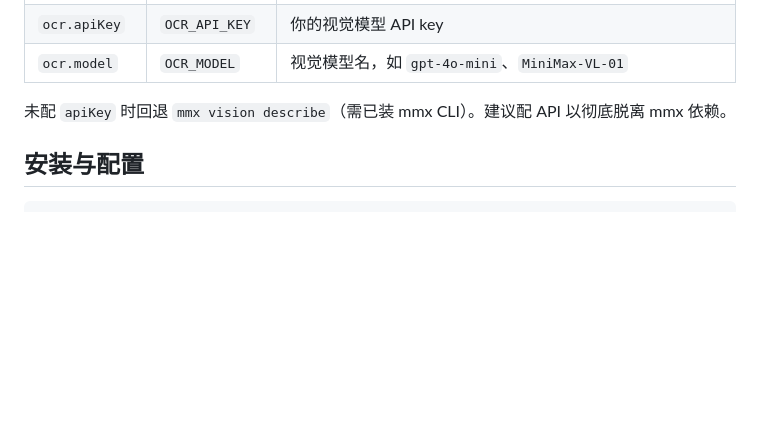
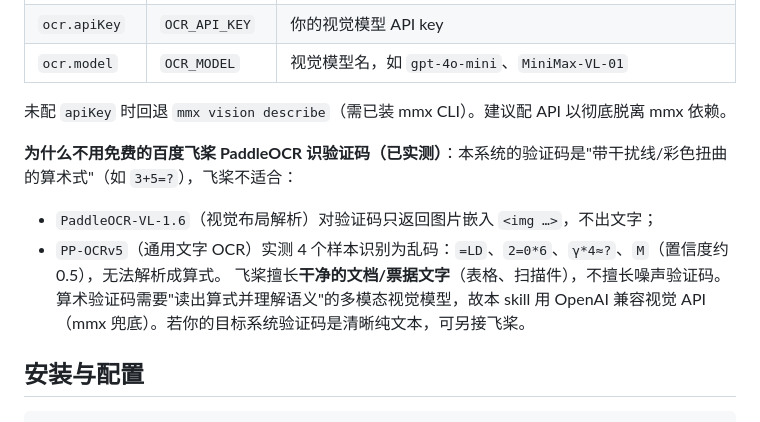
Before and after one commit to Zcx-BaixiaoBai/task-report-workorder, a Markdown page: SKILL.md, the part around the change. GitHub-like rendering; blank space fills up the shorter version.

Commit message:
docs: 记录飞桨PaddleOCR对算术验证码实测不适用(乱码), 保留多模态API+mmx兜底

```diff
--- a/SKILL.md
+++ b/SKILL.md
@@ -35,6 +35,11 @@ description: 金鹰智慧物业运营平台（任务/工单系统）的每日工
 | `ocr.model` | `OCR_MODEL` | 视觉模型名，如 `gpt-4o-mini`、`MiniMax-VL-01` |
 
 未配 `apiKey` 时回退 `mmx vision describe`（需已装 mmx CLI）。建议配 API 以彻底脱离 mmx 依赖。
+
+**为什么不用免费的百度飞桨 PaddleOCR 识验证码（已实测）**：本系统的验证码是"带干扰线/彩色扭曲的算术式"（如 `3+5=?`），飞桨不适合：
+- `PaddleOCR-VL-1.6`（视觉布局解析）对验证码只返回图片嵌入 `<img …>`，不出文字；
+- `PP-OCRv5`（通用文字 OCR）实测 4 个样本识别为乱码：`=LD`、`2=0*6`、`γ*4≈?`、`M`（置信度约 0.5），无法解析成算式。
+飞桨擅长**干净的文档/票据文字**（表格、扫描件），不擅长噪声验证码。算术验证码需要"读出算式并理解语义"的多模态视觉模型，故本 skill 用 OpenAI 兼容视觉 API（mmx 兜底）。若你的目标系统验证码是清晰纯文本，可另接飞桨。
 
 ## 安装与配置
 
```
